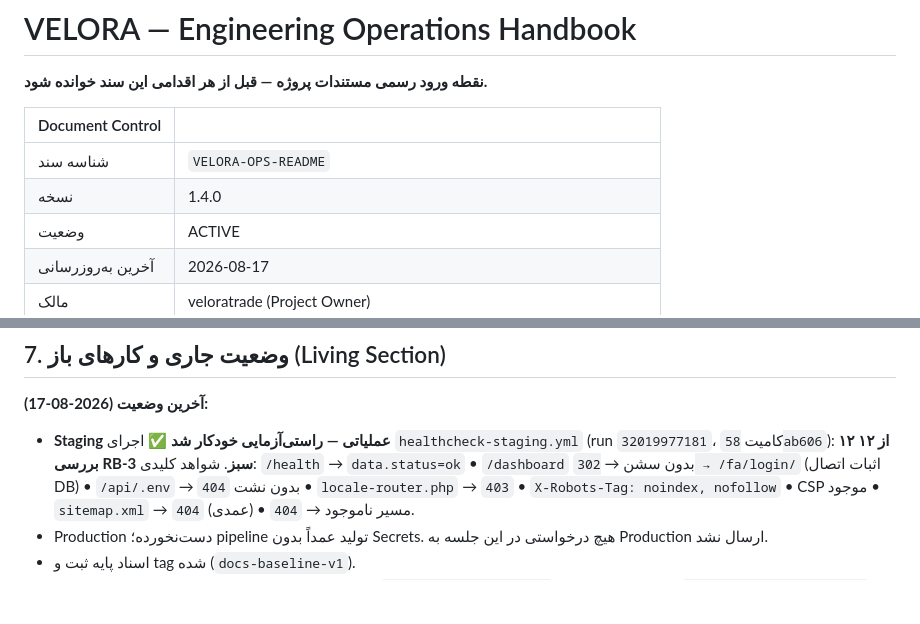
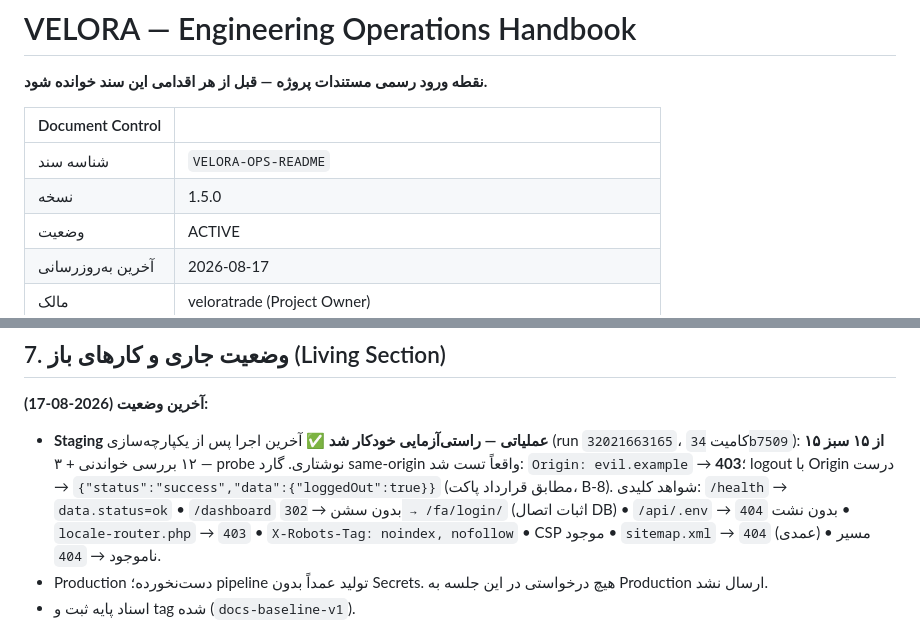
Before and after one commit to veloratrade/veloratrade, a Markdown page: docs/README.md, 2 parts joined by grey strips. Drawn GitHub-style; blank space fills up the shorter version.

Commit message:
docs: record post-refactor staging result — 15/15 green (v1.5.0)
Run 32021663165 on 050b472 proves the reusable-suite refactor caused no
regression: 12 read checks plus 3 write probes, all green. The
same-origin guard was exercised for real (evil Origin -> 403), which is
the behaviour a GET-only rewrite would have silently dropped.

```diff
--- a/docs/README.md
+++ b/docs/README.md
@@ -5,7 +5,7 @@
 | Document Control | |
 |---|---|
 | شناسه سند | `VELORA-OPS-README` |
-| نسخه | 1.4.0 |
+| نسخه | 1.5.0 |
 | وضعیت | ACTIVE |
 | آخرین به‌روزرسانی | 2026-08-17 |
 | مالک | veloratrade (Project Owner) |
@@ -141,8 +141,10 @@ git diff docs-baseline-v1..main -- docs/
 ## 7. وضعیت جاری و کارهای باز (Living Section)
 
 **آخرین وضعیت (2026-08-17):**
-- **Staging عملیاتی — راستی‌آزمایی خودکار شد ✅** اجرای `healthcheck-staging.yml`
-  (run `32019977181`، کامیت `58ab606`): **۱۲ از ۱۲ بررسی RB-3 سبز**.
+- **Staging عملیاتی — راستی‌آزمایی خودکار شد ✅** آخرین اجرا پس از یکپارچه‌سازی
+  (run `32021663165`، کامیت `34b7509`): **۱۵ از ۱۵ سبز** — ۱۲ بررسی خواندنی + ۳ probe نوشتاری.
+  گارد same-origin واقعاً تست شد: `Origin: evil.example` → **403**؛ logout با Origin درست →
+  `{"status":"success","data":{"loggedOut":true}}` (مطابق قرارداد پاکت، B-8).
   شواهد کلیدی: `/health` → `data.status=ok` • `/dashboard` بدون سشن → `302 → /fa/login/`
   (اثبات اتصال DB) • `/api/.env` → `404` بدون نشت • `locale-router.php` → `403` •
   `X-Robots-Tag: noindex, nofollow` • CSP موجود • `sitemap.xml` → `404` (عمدی) •
```
